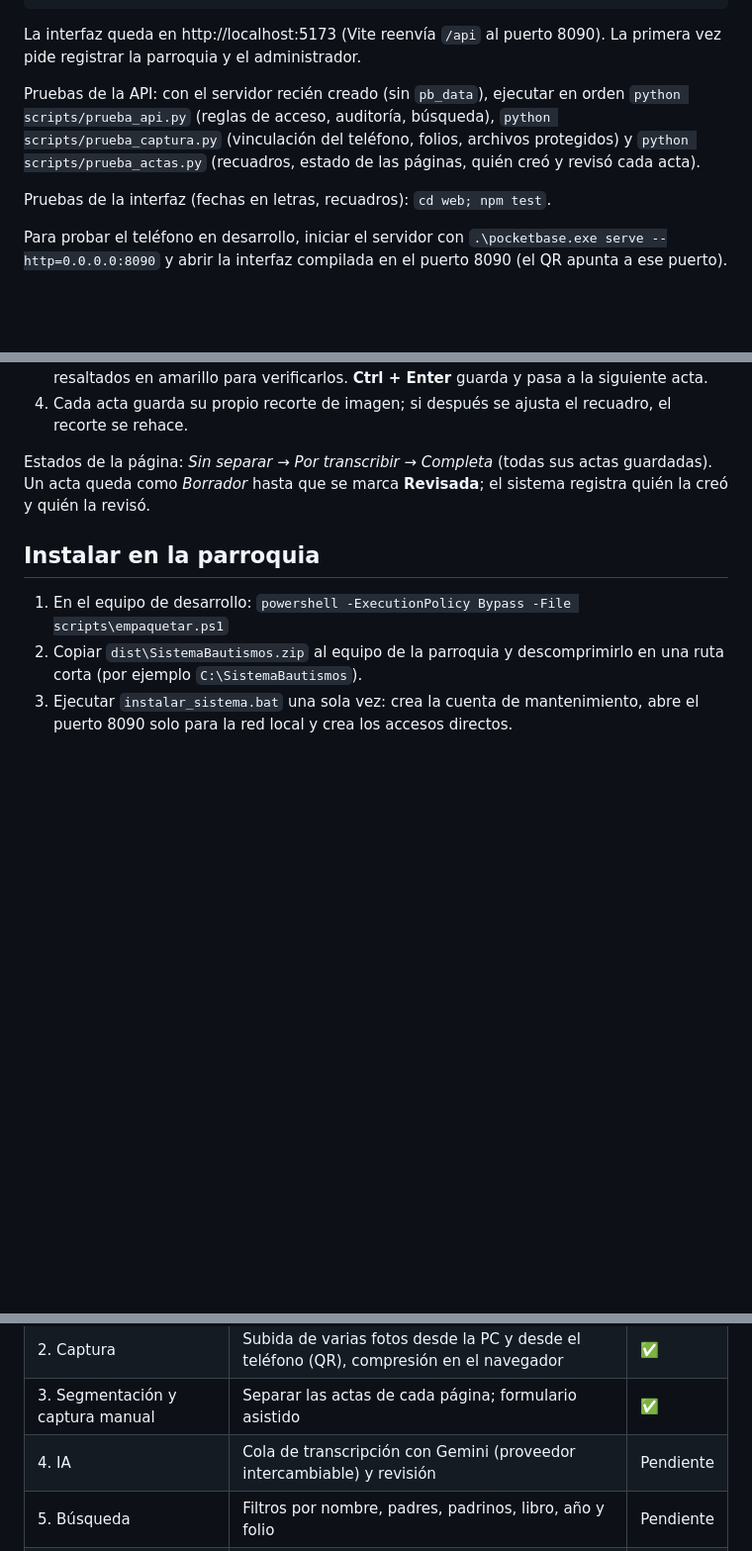
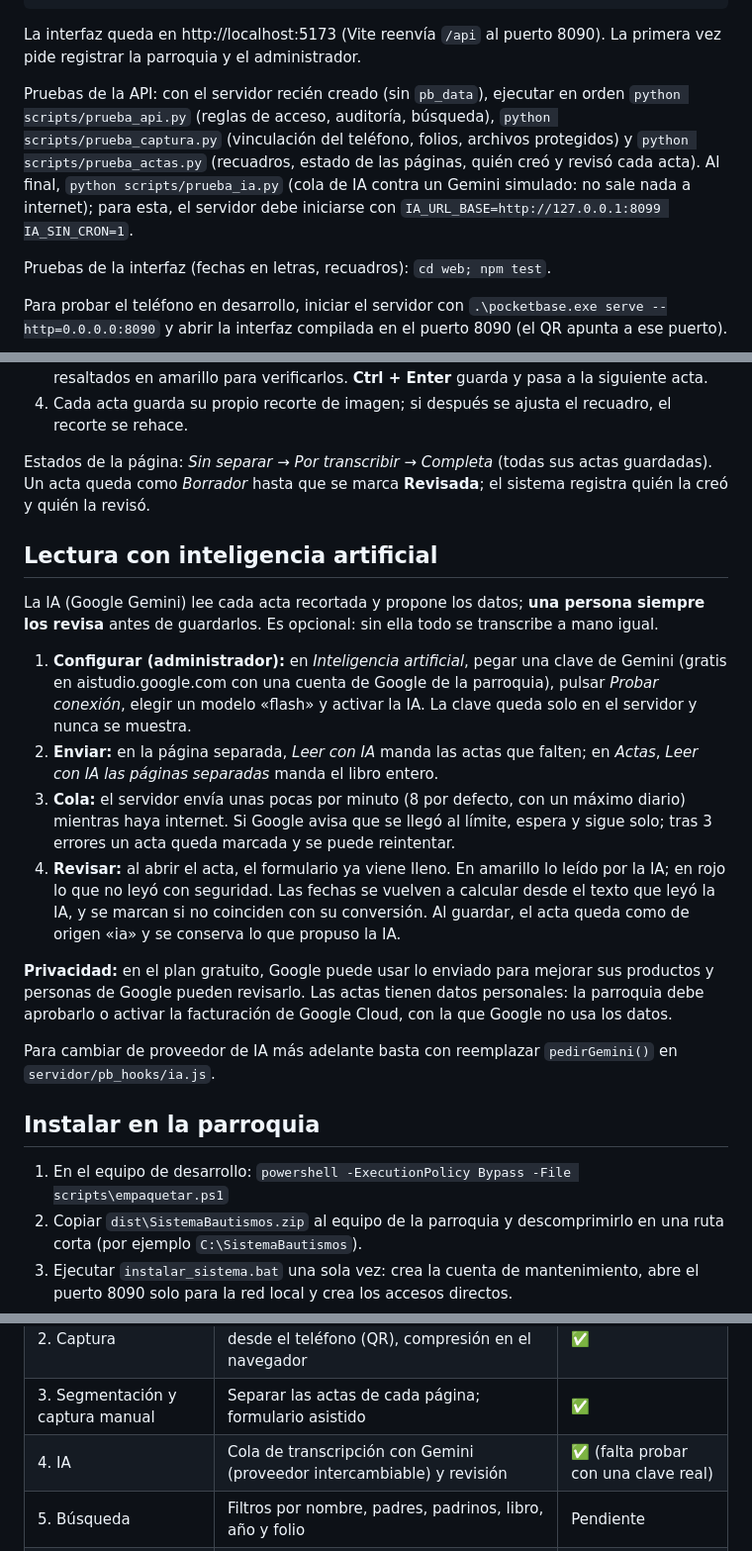
Before and after one commit to Moises833/DigitalizacionParroquia, a Markdown page: README.md, 3 parts joined by grey strips. Shown at 99% size. Drawn GitHub-style; blank space fills up the shorter version.

Commit message:
Fase 4: documentación de la lectura con IA

```diff
--- a/README.md
+++ b/README.md
@@ -33,7 +33,7 @@ cd web; npm install; npm run dev
 
 La interfaz queda en http://localhost:5173 (Vite reenvía `/api` al puerto 8090). La primera vez pide registrar la parroquia y el administrador.
 
-Pruebas de la API: con el servidor recién creado (sin `pb_data`), ejecutar en orden `python scripts/prueba_api.py` (reglas de acceso, auditoría, búsqueda), `python scripts/prueba_captura.py` (vinculación del teléfono, folios, archivos protegidos) y `python scripts/prueba_actas.py` (recuadros, estado de las páginas, quién creó y revisó cada acta).
+Pruebas de la API: con el servidor recién creado (sin `pb_data`), ejecutar en orden `python scripts/prueba_api.py` (reglas de acceso, auditoría, búsqueda), `python scripts/prueba_captura.py` (vinculación del teléfono, folios, archivos protegidos) y `python scripts/prueba_actas.py` (recuadros, estado de las páginas, quién creó y revisó cada acta). Al final, `python scripts/prueba_ia.py` (cola de IA contra un Gemini simulado: no sale nada a internet); para esta, el servidor debe iniciarse con `IA_URL_BASE=http://127.0.0.1:8099 IA_SIN_CRON=1`.
 
 Pruebas de la interfaz (fechas en letras, recuadros): `cd web; npm test`.
 
@@ -56,6 +56,19 @@ En **Actas** se elige el libro y se ve qué páginas faltan; **Continuar donde q
 4. Cada acta guarda su propio recorte de imagen; si después se ajusta el recuadro, el recorte se rehace.
 
 Estados de la página: *Sin separar* → *Por transcribir* → *Completa* (todas sus actas guardadas). Un acta queda como *Borrador* hasta que se marca **Revisada**; el sistema registra quién la creó y quién la revisó.
+
+## Lectura con inteligencia artificial
+
+La IA (Google Gemini) lee cada acta recortada y propone los datos; **una persona siempre los revisa** antes de guardarlos. Es opcional: sin ella todo se transcribe a mano igual.
+
+1. **Configurar (administrador):** en *Inteligencia artificial*, pegar una clave de Gemini (gratis en aistudio.google.com con una cuenta de Google de la parroquia), pulsar *Probar conexión*, elegir un modelo «flash» y activar la IA. La clave queda solo en el servidor y nunca se muestra.
+2. **Enviar:** en la página separada, *Leer con IA* manda las actas que falten; en *Actas*, *Leer con IA las páginas separadas* manda el libro entero.
+3. **Cola:** el servidor envía unas pocas por minuto (8 por defecto, con un máximo diario) mientras haya internet. Si Google avisa que se llegó al límite, espera y sigue solo; tras 3 errores un acta queda marcada y se puede reintentar.
+4. **Revisar:** al abrir el acta, el formulario ya viene lleno. En amarillo lo leído por la IA; en rojo lo que no leyó con seguridad. Las fechas se vuelven a calcular desde el texto que leyó la IA, y se marcan si no coinciden con su conversión. Al guardar, el acta queda como de origen «ia» y se conserva lo que propuso la IA.
+
+**Privacidad:** en el plan gratuito, Google puede usar lo enviado para mejorar sus productos y personas de Google pueden revisarlo. Las actas tienen datos personales: la parroquia debe aprobarlo o activar la facturación de Google Cloud, con la que Google no usa los datos.
+
+Para cambiar de proveedor de IA más adelante basta con reemplazar `pedirGemini()` en `servidor/pb_hooks/ia.js`.
 
 ## Instalar en la parroquia
 
@@ -82,7 +95,7 @@ Cada creación, edición o eliminación queda registrada en la colección `audit
 | 1. Base | Esquema, usuarios y roles, auditoría, interfaz, instalador | ✅ |
 | 2. Captura | Subida de varias fotos desde la PC y desde el teléfono (QR), compresión en el navegador | ✅ |
 | 3. Segmentación y captura manual | Separar las actas de cada página; formulario asistido | ✅ |
-| 4. IA | Cola de transcripción con Gemini (proveedor intercambiable) y revisión | Pendiente |
+| 4. IA | Cola de transcripción con Gemini (proveedor intercambiable) y revisión | ✅ (falta probar con una clave real) |
 | 5. Búsqueda | Filtros por nombre, padres, padrinos, libro, año y folio | Pendiente |
 | 6. Fe de bautismo | Certificado con membrete y sello, listo para imprimir | Pendiente |
 | 7. Respaldos | Respaldo local automático y copia en la nube | Pendiente |
```
